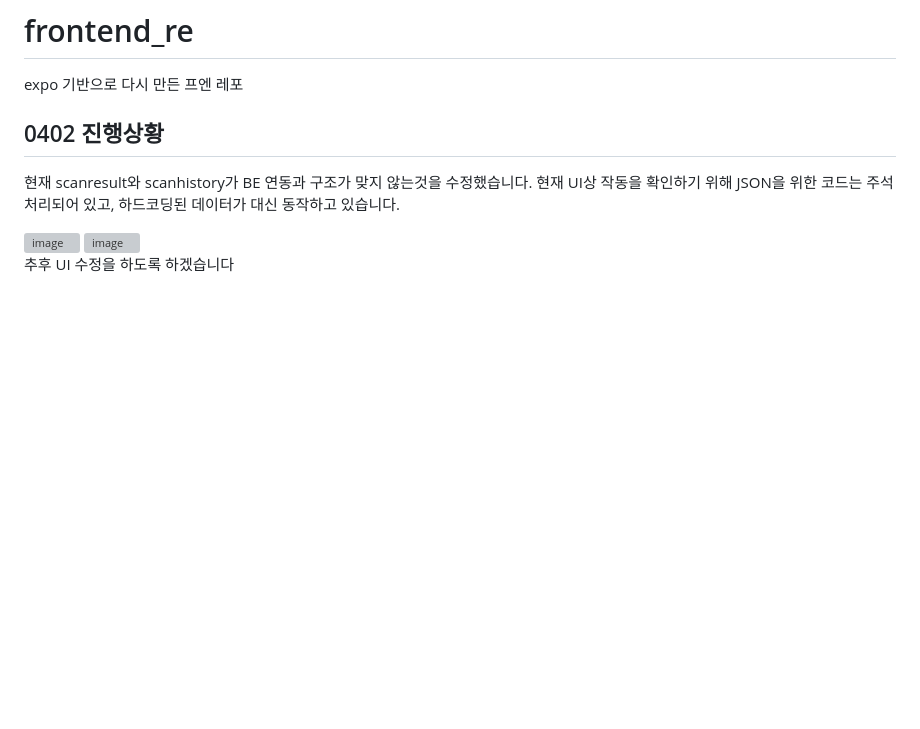
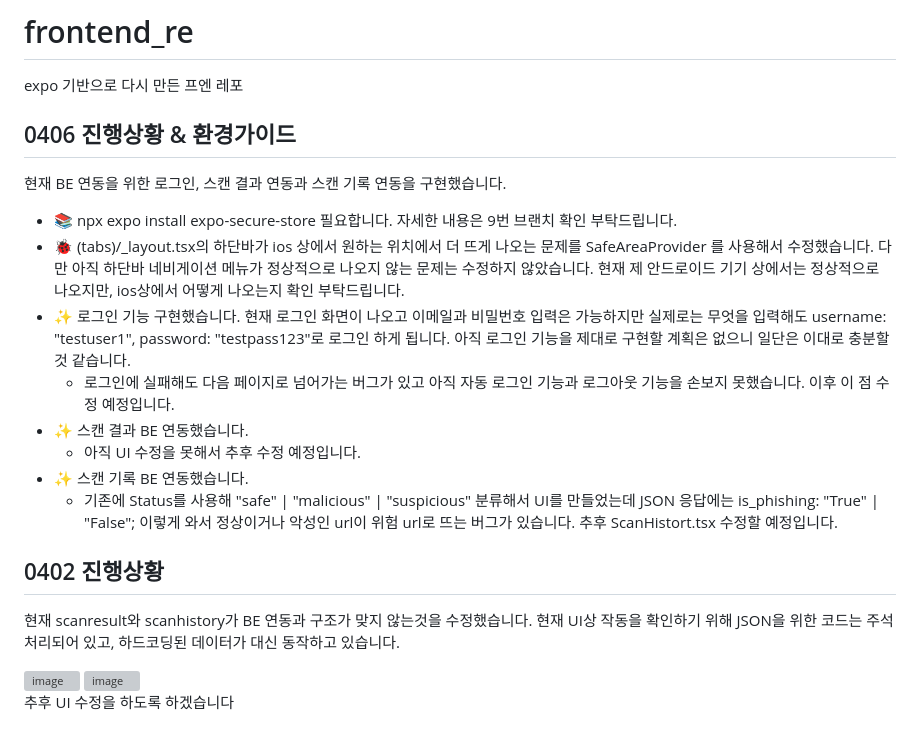
Before and after one commit to Capstone-CanDo/frontend_re, a Markdown page: README.md, the part around the change. Drawn GitHub-style; blank space fills up the shorter version; grey boxes are pictures that could not be loaded.

Commit message:
📘 Update README with project progress and environment guide
Added progress updates and environment guide for the project, including details on login functionality and backend integration for scan results and history.

```diff
--- a/README.md
+++ b/README.md
@@ -1,6 +1,20 @@
 # frontend\_re
 
 expo 기반으로 다시 만든 프엔 레포
+
+## 0406 진행상황 & 환경가이드
+
+현재 BE 연동을 위한 로그인, 스캔 결과 연동과 스캔 기록 연동을 구현했습니다.
+
+- 📚 npx expo install expo-secure-store 필요합니다. 자세한 내용은 9번 브랜치 확인 부탁드립니다.
+- 🐞 (tabs)/_layout.tsx의 하단바가 ios 상에서 원하는 위치에서 더 뜨게 나오는 문제를 SafeAreaProvider 를 사용해서 수정했습니다. 다만 아직 하단바 네비게이션 메뉴가 정상적으로 나오지 않는 문제는 수정하지 않았습니다. 현재 제 안드로이드 기기 상에서는 정상적으로 나오지만, ios상에서 어떻게 나오는지 확인 부탁드립니다.
+- ✨ 로그인 기능 구현했습니다. 현재 로그인 화면이 나오고 이메일과 비밀번호 입력은 가능하지만 실제로는 무엇을 입력해도 username: "testuser1", password: "testpass123"로 로그인 하게 됩니다. 아직 로그인 기능을 제대로 구현할 계획은 없으니 일단은 이대로 충분할 것 같습니다.
+  - 로그인에 실패해도 다음 페이지로 넘어가는 버그가 있고 아직 자동 로그인 기능과 로그아웃 기능을 손보지 못했습니다. 이후 이 점 수정 예정입니다.
+- ✨ 스캔 결과 BE 연동했습니다.
+  - 아직 UI 수정을 못해서 추후 수정 예정입니다.
+- ✨ 스캔 기록 BE 연동했습니다.
+  - 기존에 Status를 사용해 "safe" | "malicious" | "suspicious" 분류해서 UI를 만들었는데 JSON 응답에는 is_phishing: "True" | "False"; 이렇게 와서 정상이거나 악성인 url이 위험 url로 뜨는 버그가 있습니다. 추후 ScanHistort.tsx 수정할 예정입니다.
+
 
 ## 0402 진행상황
 
```
